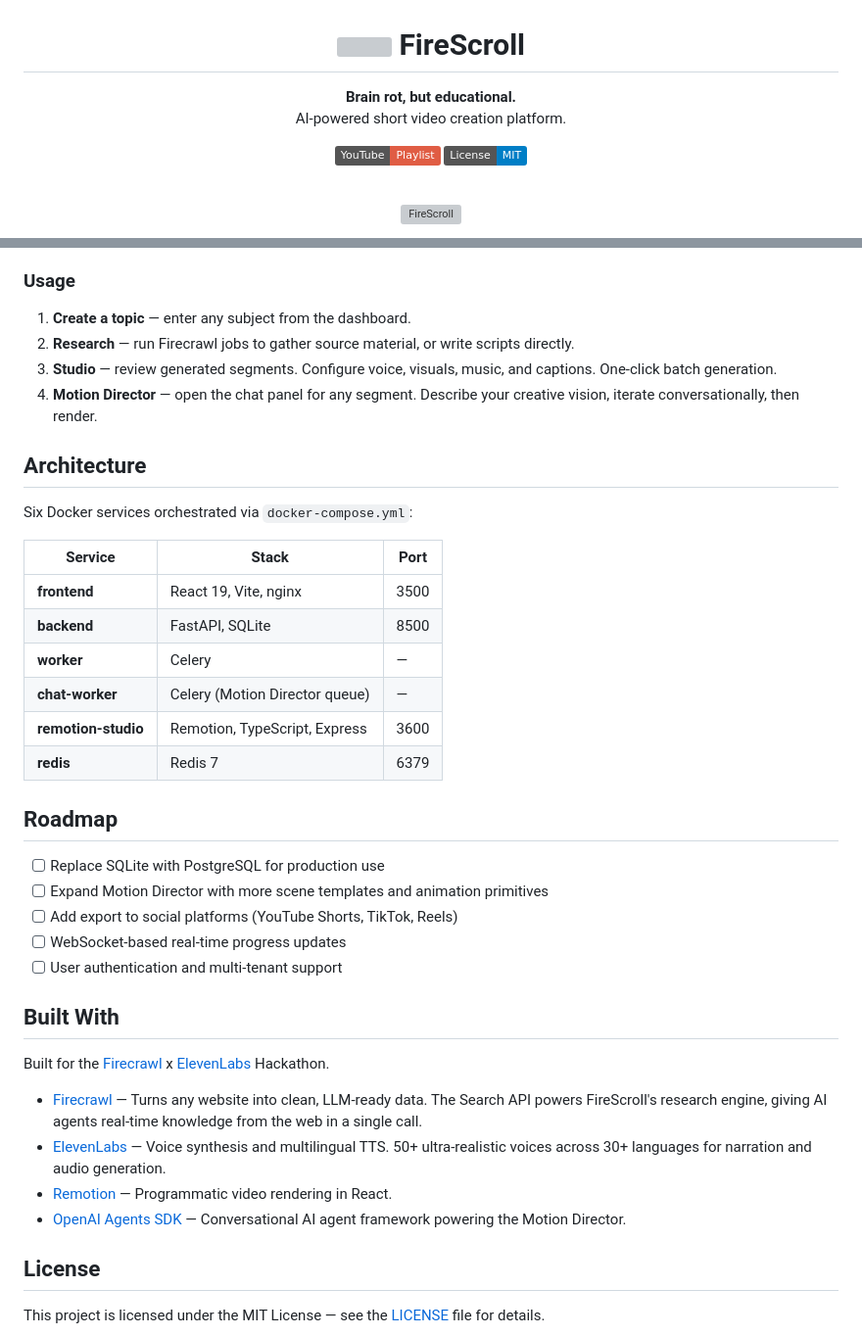
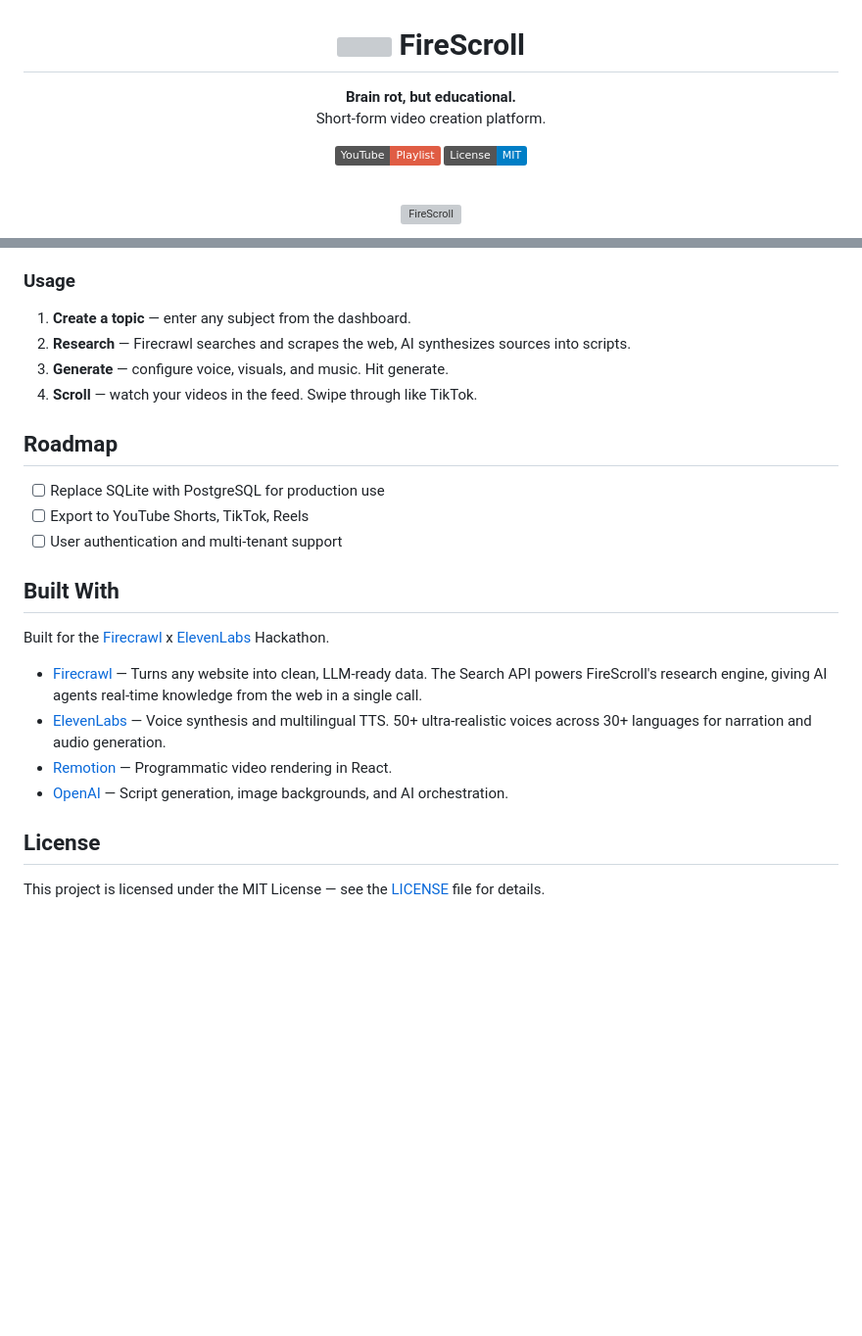
Before and after one commit to arun477/firescroll, a Markdown page: README.md, 2 parts joined by grey strips. Shown at 98% size. Rendered like a GitHub page; badges without logos; blank space fills up the shorter version; grey boxes are pictures that could not be loaded.

Commit message:
Auto commit

```diff
--- a/README.md
+++ b/README.md
@@ -1,5 +1,5 @@
 <h1 align="center"><img src="assets/logo.svg" alt="" width="28" style="vertical-align: middle;" /> FireScroll</h1>
-<p align="center"><strong>Brain rot, but educational.</strong><br/>AI-powered short video creation platform.</p>
+<p align="center"><strong>Brain rot, but educational.</strong><br/>Short-form video creation platform.</p>
 
 <p align="center">
   <a href="https://www.youtube.com/playlist?list=PLvKK6yXEDiBB6dh2CBuf2Rdr3LdVNj3Hm">
@@ -81,29 +83,14 @@ Open [localhost:3500](http://localhost:3500) and add your API keys in **Settings
 ### Usage
 
 1. **Create a topic** — enter any subject from the dashboard.
-2. **Research** — run Firecrawl jobs to gather source material, or write scripts directly.
-3. **Studio** — review generated segments. Configure voice, visuals, music, and captions. One-click batch generation.
-4. **Motion Director** — open the chat panel for any segment. Describe your creative vision, iterate conversationally, then render.
-
-## Architecture
-
-Six Docker services orchestrated via `docker-compose.yml`:
-
-| Service | Stack | Port |
-|---------|-------|------|
-| **frontend** | React 19, Vite, nginx | 3500 |
-| **backend** | FastAPI, SQLite | 8500 |
-| **worker** | Celery | — |
-| **chat-worker** | Celery (Motion Director queue) | — |
-| **remotion-studio** | Remotion, TypeScript, Express | 3600 |
-| **redis** | Redis 7 | 6379 |
+2. **Research** — Firecrawl searches and scrapes the web, AI synthesizes sources into scripts.
+3. **Generate** — configure voice, visuals, and music. Hit generate.
+4. **Scroll** — watch your videos in the feed. Swipe through like TikTok.
 
 ## Roadmap
 
 - [ ] Replace SQLite with PostgreSQL for production use
-- [ ] Expand Motion Director with more scene templates and animation primitives
-- [ ] Add export to social platforms (YouTube Shorts, TikTok, Reels)
-- [ ] WebSocket-based real-time progress updates
+- [ ] Export to YouTube Shorts, TikTok, Reels
 - [ ] User authentication and multi-tenant support
 
 ## Built With
@@ -113,7 +100,7 @@ Built for the [Firecrawl](https://firecrawl.dev) x [ElevenLabs](https://elevenla
 - [Firecrawl](https://firecrawl.dev) — Turns any website into clean, LLM-ready data. The Search API powers FireScroll's research engine, giving AI agents real-time knowledge from the web in a single call.
 - [ElevenLabs](https://elevenlabs.io) — Voice synthesis and multilingual TTS. 50+ ultra-realistic voices across 30+ languages for narration and audio generation.
 - [Remotion](https://remotion.dev) — Programmatic video rendering in React.
-- [OpenAI Agents SDK](https://github.com/openai/openai-agents-python) — Conversational AI agent framework powering the Motion Director.
+- [OpenAI](https://openai.com) — Script generation, image backgrounds, and AI orchestration.
 
 ## License
 
```
Also changed, not shown: other parts of README.md (+9 -7 lines).
